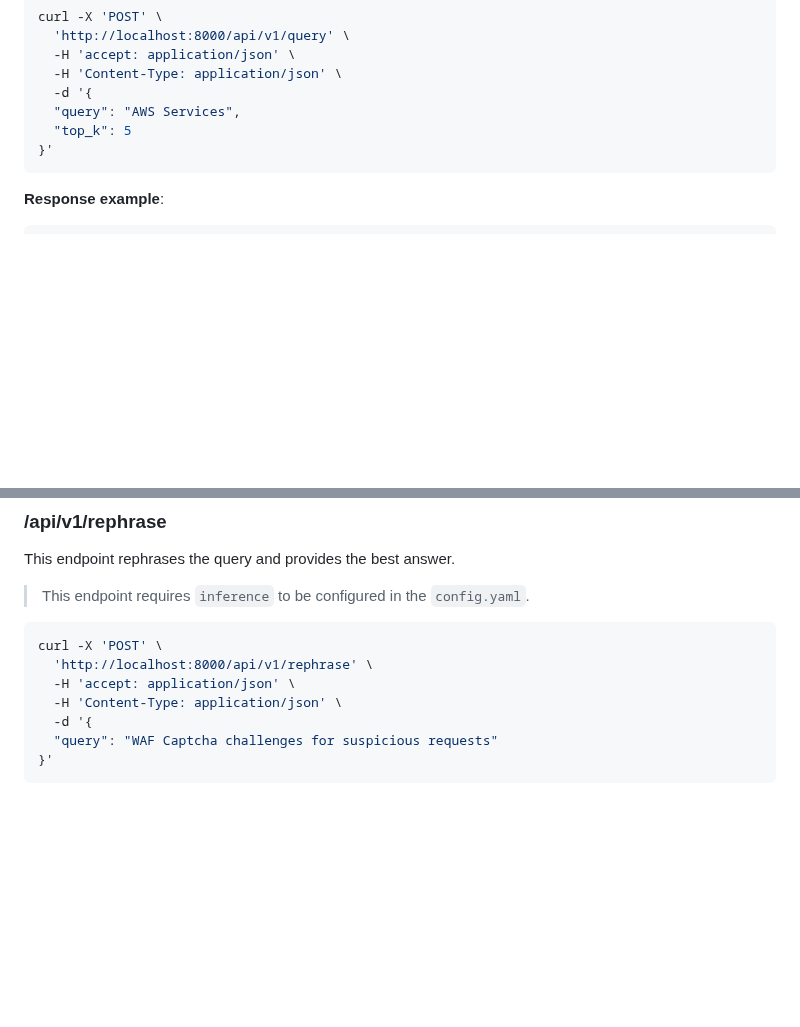
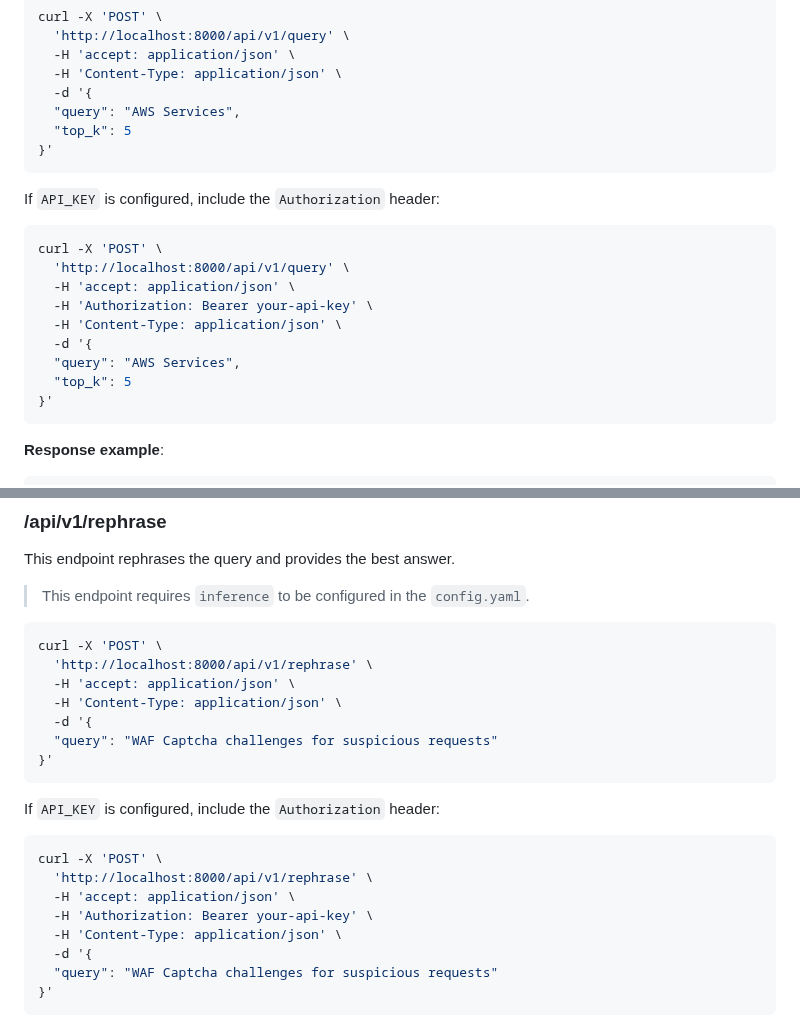
Before and after one commit to WikiTeq/rag-of-all-trades, a Markdown page: README.md, 2 parts joined by grey strips. GitHub-like rendering; blank space fills up the shorter version.

Commit message:
MAIT-195: Add authenticated curl examples to API endpoint docs

````diff
--- a/README.md
+++ b/README.md
@@ -475,6 +475,20 @@ curl -X 'POST' \
 }'
 ```
 
+If `API_KEY` is configured, include the `Authorization` header:
+
+```bash
+curl -X 'POST' \
+  'http://localhost:8000/api/v1/query' \
+  -H 'accept: application/json' \
+  -H 'Authorization: Bearer your-api-key' \
+  -H 'Content-Type: application/json' \
+  -d '{
+  "query": "AWS Services",
+  "top_k": 5
+}'
+```
+
 **Response example**:
 
 ```json
@@ -516,6 +530,19 @@ This endpoint rephrases the query and provides the best answer.
 curl -X 'POST' \
   'http://localhost:8000/api/v1/rephrase' \
   -H 'accept: application/json' \
+  -H 'Content-Type: application/json' \
+  -d '{
+  "query": "WAF Captcha challenges for suspicious requests"
+}'
+```
+
+If `API_KEY` is configured, include the `Authorization` header:
+
+```bash
+curl -X 'POST' \
+  'http://localhost:8000/api/v1/rephrase' \
+  -H 'accept: application/json' \
+  -H 'Authorization: Bearer your-api-key' \
   -H 'Content-Type: application/json' \
   -d '{
   "query": "WAF Captcha challenges for suspicious requests"
````
